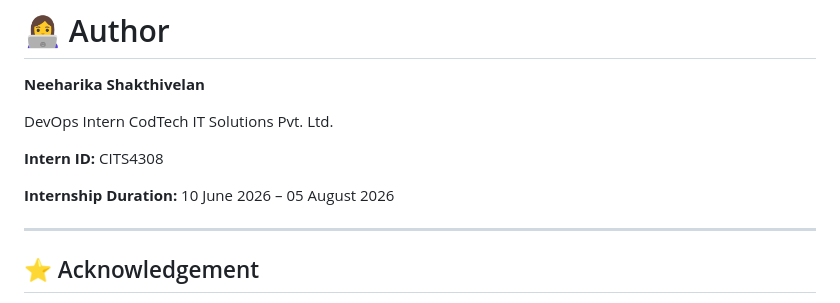
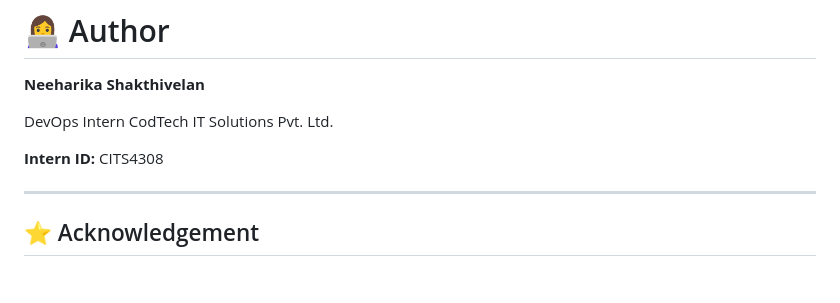
Before and after one commit to neeha-04/dockerized-web-app, a Markdown page: README.md, the part around the change. Rendered like a GitHub page; blank space fills up the shorter version.

```diff
--- a/README.md
+++ b/README.md
@@ -309,8 +309,6 @@ CodTech IT Solutions Pvt. Ltd.
 
 **Intern ID:** CITS4308
 
-**Internship Duration:** 10 June 2026 – 05 August 2026
-
 ---
 
 ## ⭐ Acknowledgement
```
